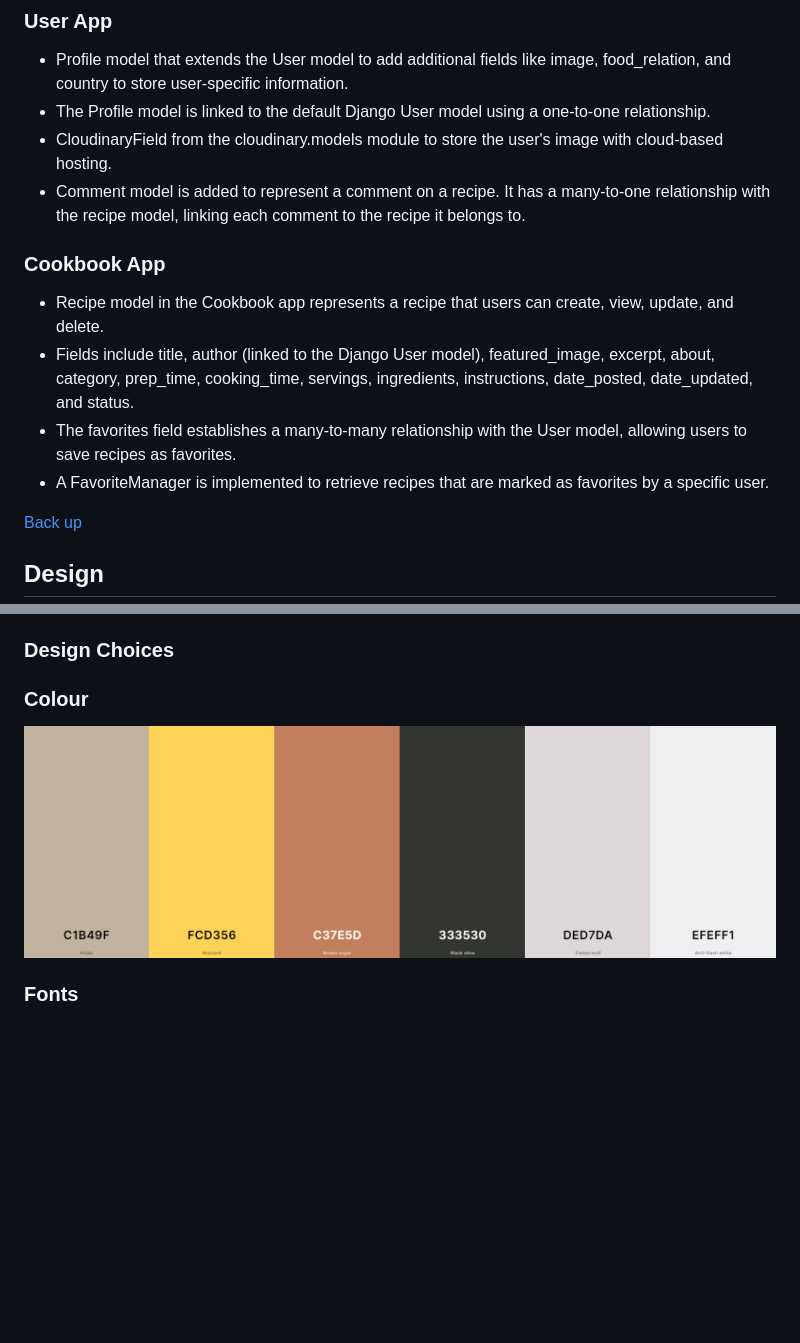
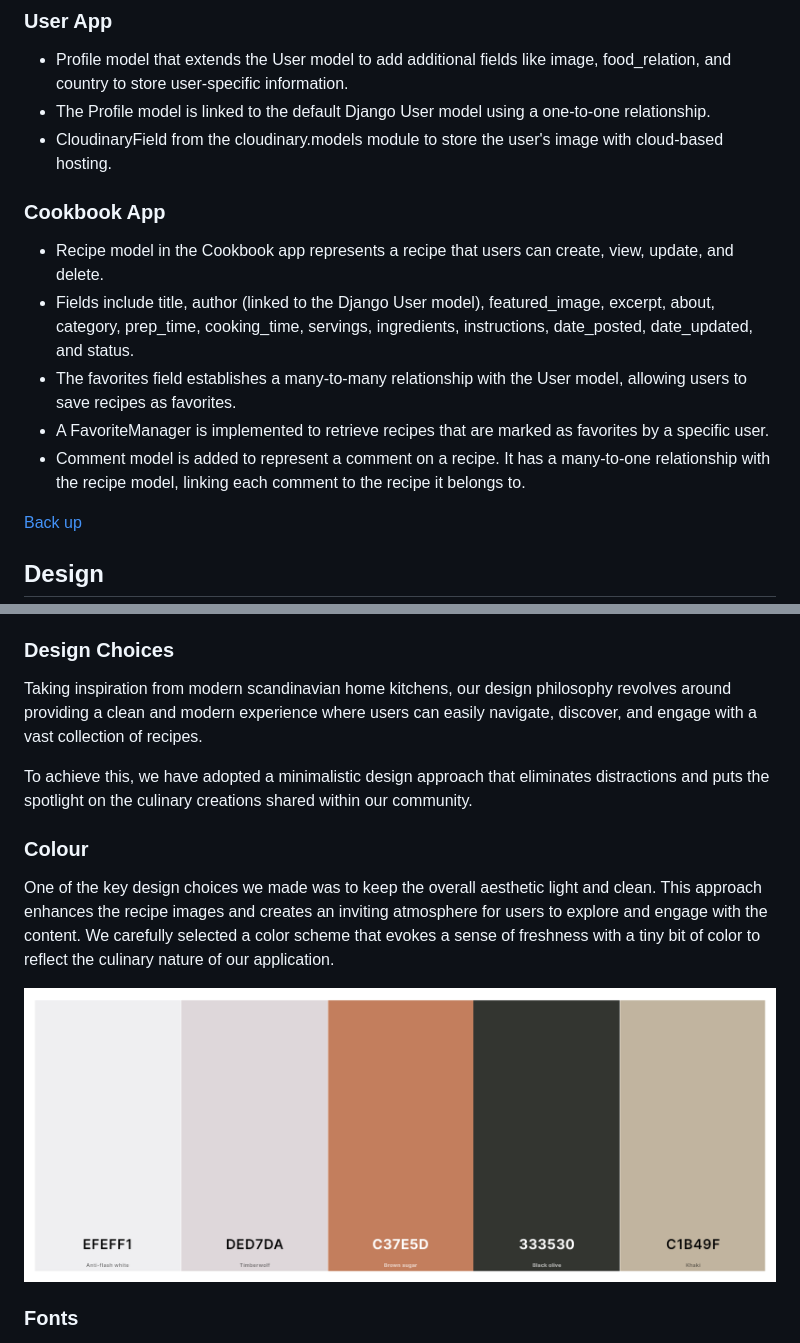
Before and after one commit to SandraBergstrom/theRecipeCollective, a Markdown page: README.md, 2 parts joined by grey strips. GitHub-like rendering; pictures changed too: docs/color-palette.png; blank space fills up the shorter version.

```diff
--- a/README.md
+++ b/README.md
@@ -140,13 +140,13 @@ The Recipe Collective utilizes the following database schema:
 - Profile model that extends the User model to add additional fields like image, food_relation, and country to store user-specific information.
 - The Profile model is linked to the default Django User model using a one-to-one relationship.
 - CloudinaryField from the cloudinary.models module to store the user's image with cloud-based hosting.
-- Comment model is added to represent a comment on a recipe. It has a many-to-one relationship with the recipe model, linking each comment to the recipe it belongs to.
 
 ### Cookbook App
 - Recipe model in the Cookbook app represents a recipe that users can create, view, update, and delete.
 - Fields include title, author (linked to the Django User model), featured_image, excerpt, about, category, prep_time, cooking_time, servings, ingredients, instructions, date_posted, date_updated, and status.
 - The favorites field establishes a many-to-many relationship with the User model, allowing users to save recipes as favorites.
 - A FavoriteManager is implemented to retrieve recipes that are marked as favorites by a specific user.
+- Comment model is added to represent a comment on a recipe. It has a many-to-one relationship with the recipe model, linking each comment to the recipe it belongs to.
 
 [Back up](#table-of-content)
 
@@ -156,8 +156,12 @@ At the Recipe Collective, the design philosophy revolves around creating a clean
 By adopting a minimalistic design approach, we strive to eliminate distractions and ensure that the focus remains on the culinary creations shared within the community. The use of ample white space, intuitive layouts, and crisp typography enhances readability and allows the vibrant colors and mouthwatering imagery of the recipes to take center stage.
 
 ### Design Choices
+Taking inspiration from modern scandinavian home kitchens, our design philosophy revolves around providing a clean and modern experience where users can easily navigate, discover, and engage with a vast collection of recipes.
 
+To achieve this, we have adopted a minimalistic design approach that eliminates distractions and puts the spotlight on the culinary creations shared within our community.
 ### Colour
+One of the key design choices we made was to keep the overall aesthetic light and clean. This approach enhances the recipe images and creates an inviting atmosphere for users to explore and engage with the content. We carefully selected a color scheme that evokes a sense of freshness with a tiny bit of color to reflect the culinary nature of our application.
+
 ![Mockup image](/docs/color-palette.png)
 
 ### Fonts
```
